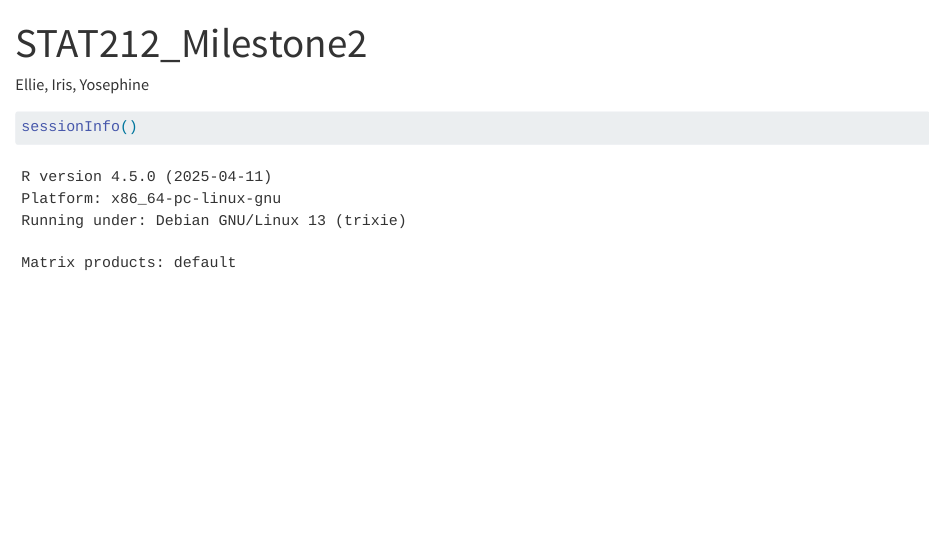
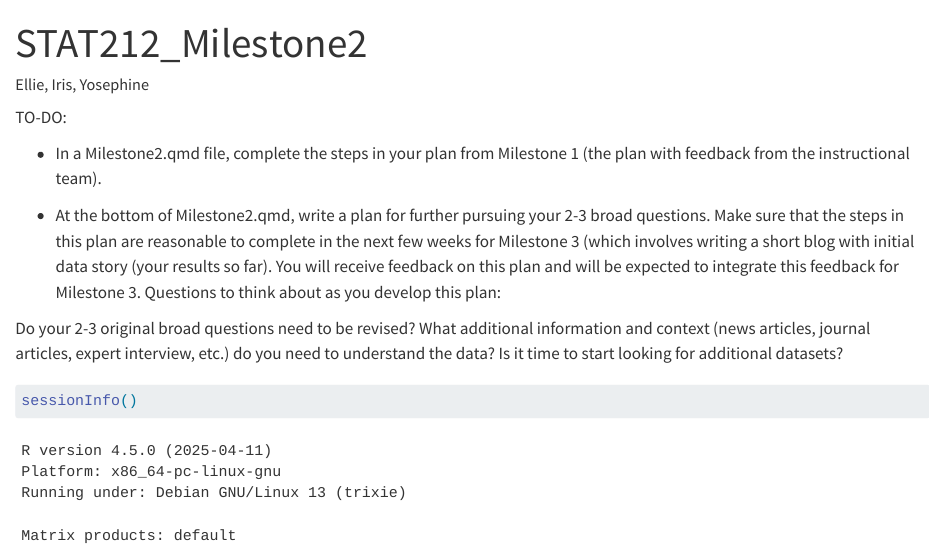
Before and after one commit to yospepin/welovemaps_project, a Quarto document (code/STAT212_Milestone2.qmd): the page in a window 1100 px wide, from its top. Rendered offline with R 4.5, knitr and Pandoc in place of Quarto, with nearby package versions.

Commit message:
move stuff (data)

````diff
--- a/code/STAT212_Milestone2.qmd
+++ b/code/STAT212_Milestone2.qmd
@@ -6,6 +6,16 @@ format:
     embed-resources: true
 ---
 
+TO-DO:
+
+* In a Milestone2.qmd file, complete the steps in your plan from Milestone 1 (the plan with feedback from the instructional team).
+
+* At the bottom of Milestone2.qmd, write a plan for further pursuing your 2-3 broad questions. Make sure that the steps in this plan are reasonable to complete in the next few weeks for Milestone 3 (which involves writing a short blog with initial data story (your results so far). You will receive feedback on this plan and will be expected to integrate this feedback for Milestone 3. Questions to think about as you develop this plan:
+
+Do your 2-3 original broad questions need to be revised?
+What additional information and context (news articles, journal articles, expert interview, etc.) do you need to understand the data?
+Is it time to start looking for additional datasets?
+
 ```{r}
 sessionInfo()
 ```
````
Also changed, not shown: planning/STAT212_Milestone1.qmd (+3 -3 lines), planning/STAT212_Milestone1.html (added), 1 other file.
